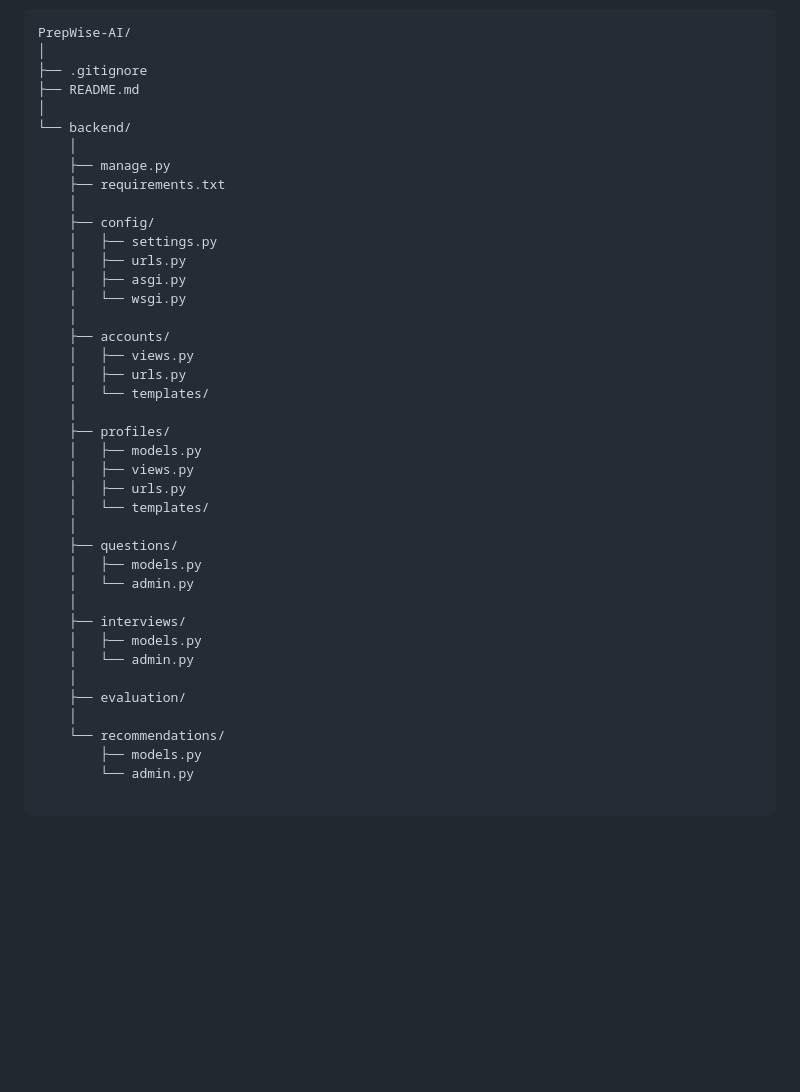
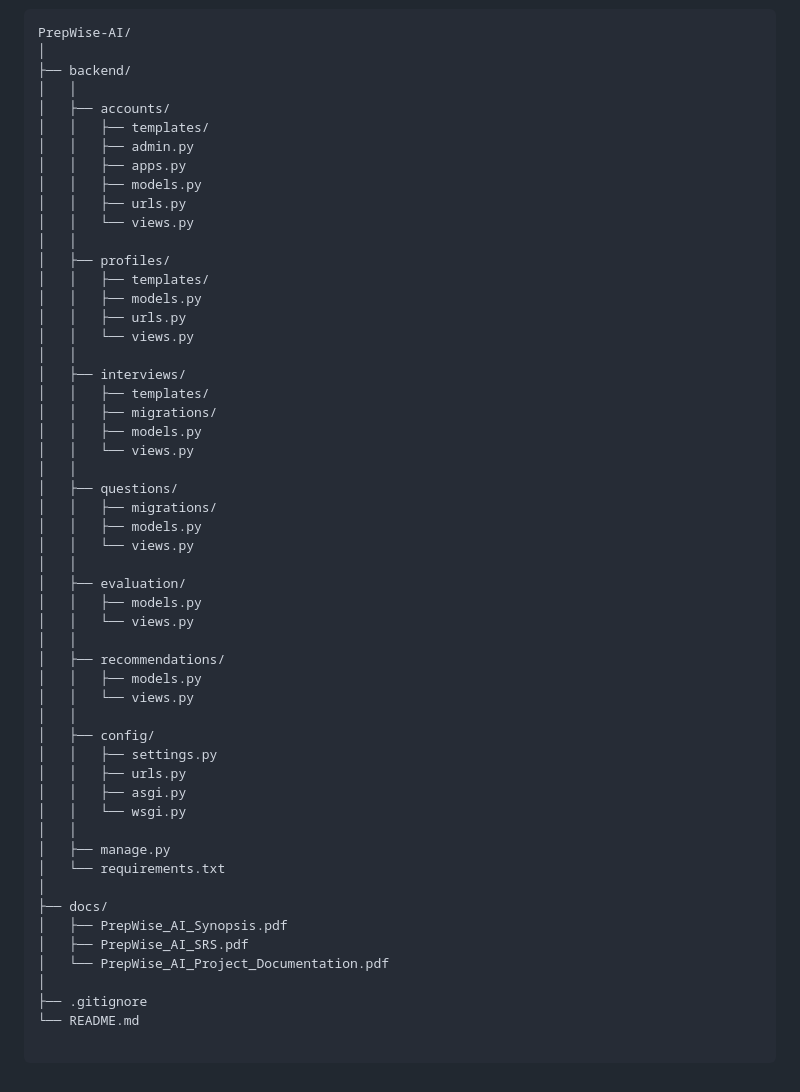
Before and after one commit to anshikas1114/PrepWise-AI, a Markdown page: README.md, the part around one of its changes. Rendered like a GitHub page; blank space fills up the shorter version.

````diff
--- a/README.md
+++ b/README.md
@@ -124,41 +209,54 @@ The current backend is structured using Django applications.
 ```text
 PrepWise-AI/
 │
+├── backend/
+│   │
+│   ├── accounts/
+│   │   ├── templates/
+│   │   ├── admin.py
+│   │   ├── apps.py
+│   │   ├── models.py
+│   │   ├── urls.py
+│   │   └── views.py
+│   │
+│   ├── profiles/
+│   │   ├── templates/
+│   │   ├── models.py
+│   │   ├── urls.py
+│   │   └── views.py
+│   │
+│   ├── interviews/
+│   │   ├── templates/
+│   │   ├── migrations/
+│   │   ├── models.py
+│   │   └── views.py
+│   │
+│   ├── questions/
+│   │   ├── migrations/
+│   │   ├── models.py
+│   │   └── views.py
+│   │
+│   ├── evaluation/
+│   │   ├── models.py
+│   │   └── views.py
+│   │
+│   ├── recommendations/
+│   │   ├── models.py
+│   │   └── views.py
+│   │
+│   ├── config/
+│   │   ├── settings.py
+│   │   ├── urls.py
+│   │   ├── asgi.py
+│   │   └── wsgi.py
+│   │
+│   ├── manage.py
+│   └── requirements.txt
+│
+├── docs/
+│   ├── PrepWise_AI_Synopsis.pdf
+│   ├── PrepWise_AI_SRS.pdf
+│   └── PrepWise_AI_Project_Documentation.pdf
+│
 ├── .gitignore
-├── README.md
-│
-└── backend/
-    │
-    ├── manage.py
-    ├── requirements.txt
-    │
-    ├── config/
-    │   ├── settings.py
-    │   ├── urls.py
-    │   ├── asgi.py
-    │   └── wsgi.py
-    │
-    ├── accounts/
-    │   ├── views.py
-    │   ├── urls.py
-    │   └── templates/
-    │
-    ├── profiles/
-    │   ├── models.py
-    │   ├── views.py
-    │   ├── urls.py
-    │   └── templates/
-    │
-    ├── questions/
-    │   ├── models.py
-    │   └── admin.py
-    │
-    ├── interviews/
-    │   ├── models.py
-    │   └── admin.py
-    │
-    ├── evaluation/
-    │
-    └── recommendations/
-        ├── models.py
-        └── admin.py
+└── README.md
````
Also changed, not shown: other parts of README.md (+165 -80 lines).
